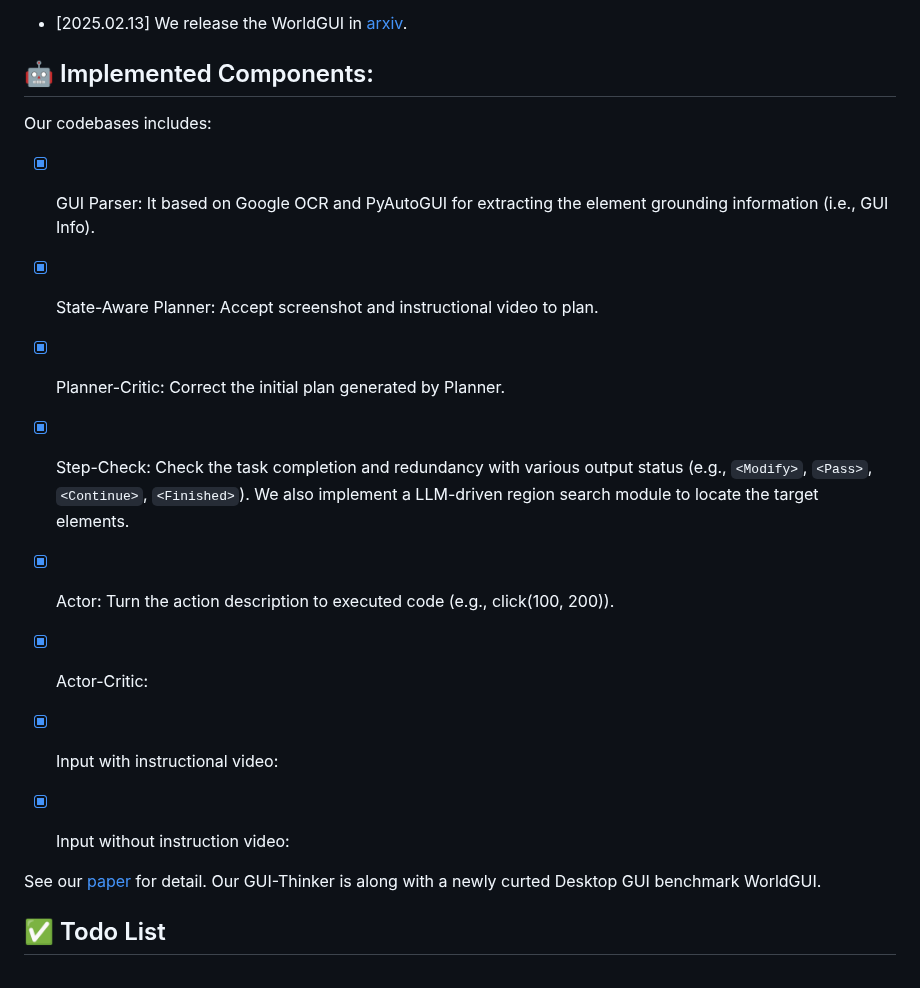
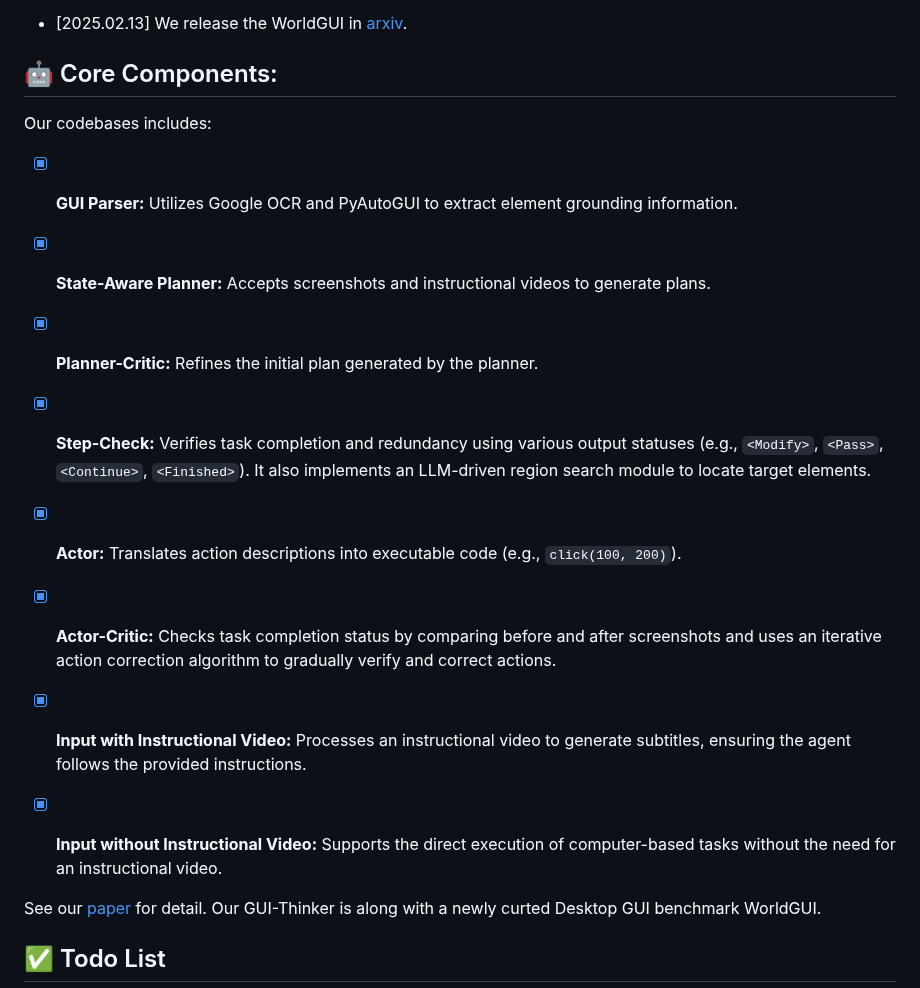
Before and after one commit to showlab/WorldGUI, a Markdown page: README.md, the part around the change. GitHub-like rendering.

```diff
--- a/README.md
+++ b/README.md
@@ -60,23 +60,18 @@
 
 * [2025.02.13] We release the WorldGUI in [arxiv](https://arxiv.org/abs/2502.08047).
 
-## 🤖 Implemented Components:
+## 🤖 Core Components:
 Our codebases includes:
 
-- [x] GUI Parser: It based on Google OCR and PyAutoGUI for extracting the element grounding information (i.e., GUI Info).
+- [x] **GUI Parser:** Utilizes Google OCR and PyAutoGUI to extract element grounding information.
+- [x] **State-Aware Planner:** Accepts screenshots and instructional videos to generate plans.
+- [x] **Planner-Critic:** Refines the initial plan generated by the planner.
+- [x] **Step-Check:** Verifies task completion and redundancy using various output statuses (e.g., `<Modify>`, `<Pass>`, `<Continue>`, `<Finished>`). It also implements an LLM-driven region search module to locate target elements.
+- [x] **Actor:** Translates action descriptions into executable code (e.g., `click(100, 200)`).
+- [x] **Actor-Critic:** Checks task completion status by comparing before and after screenshots and uses an iterative action correction algorithm to gradually verify and correct actions.
+- [x] **Input with Instructional Video:** Processes an instructional video to generate subtitles, ensuring the agent follows the provided instructions.
+- [x] **Input without Instructional Video:** Supports the direct execution of computer-based tasks without the need for an instructional video.
 
-- [x] State-Aware Planner: Accept screenshot and instructional video to plan.
-
-- [x] Planner-Critic: Correct the initial plan generated by Planner.
-- [x] Step-Check: Check the task completion and redundancy with various output status (e.g., `<Modify>`, `<Pass>`, `<Continue>`, `<Finished>`). We also implement a LLM-driven region search module to locate the target elements.
-
-- [x] Actor: Turn the action description to executed code (e.g., click(100, 200)).
-
-- [x] Actor-Critic:
-
-- [x] Input with instructional video:
-
-- [x] Input without instruction video:
 
 See our [paper](https://arxiv.org/abs/2502.08047) for detail. Our GUI-Thinker is along with a newly curted Desktop GUI benchmark WorldGUI.
 
```
